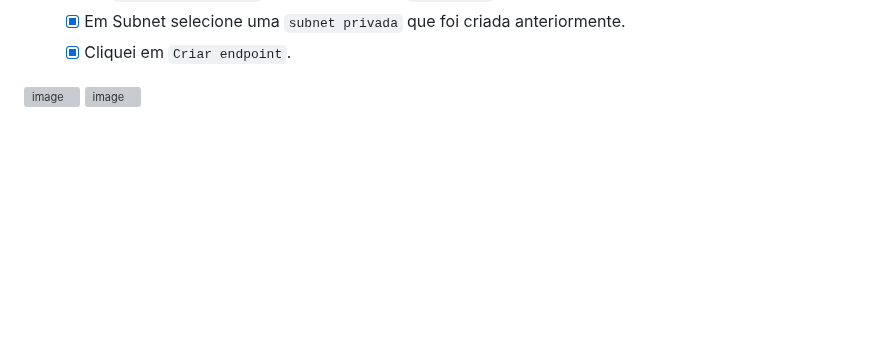
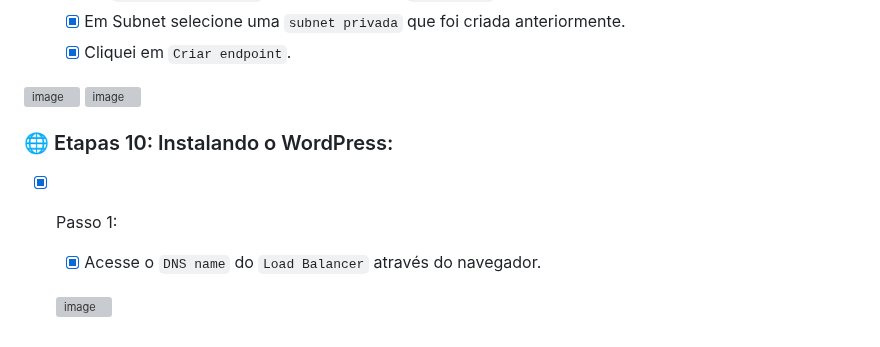
Before and after one commit to HectorCardoso53/Atividade-AWS-DOCKER, a Markdown page: README.md, the part around the change. Rendered like a GitHub page; blank space fills up the shorter version; grey boxes are pictures that could not be loaded.

```diff
--- a/README.md
+++ b/README.md
@@ -474,3 +474,11 @@ Já a porta HTTP (TCP/80) a partir do balanceador de carga: Permite tráfego HTT
 
 ![image](https://github.com/HectorCardoso53/Atividade-AWS-DOCKER/assets/118605794/adef5414-657e-4b94-9fa0-8f5b6b998764)
 ![image](https://github.com/HectorCardoso53/Atividade-AWS-DOCKER/assets/118605794/7c2a38f3-d9af-4638-9fd3-d232628ac5ea)
+
+
+### :globe_with_meridians: Etapas 10: Instalando o WordPress:
+
+- [x] Passo 1:
+   - [x] Acesse o `DNS name` do `Load Balancer` através do navegador.
+
+  ![image](https://github.com/HectorCardoso53/Atividade-AWS-DOCKER/assets/118605794/316b1e8d-c48e-48f9-9b76-553016ba88c8)
```
